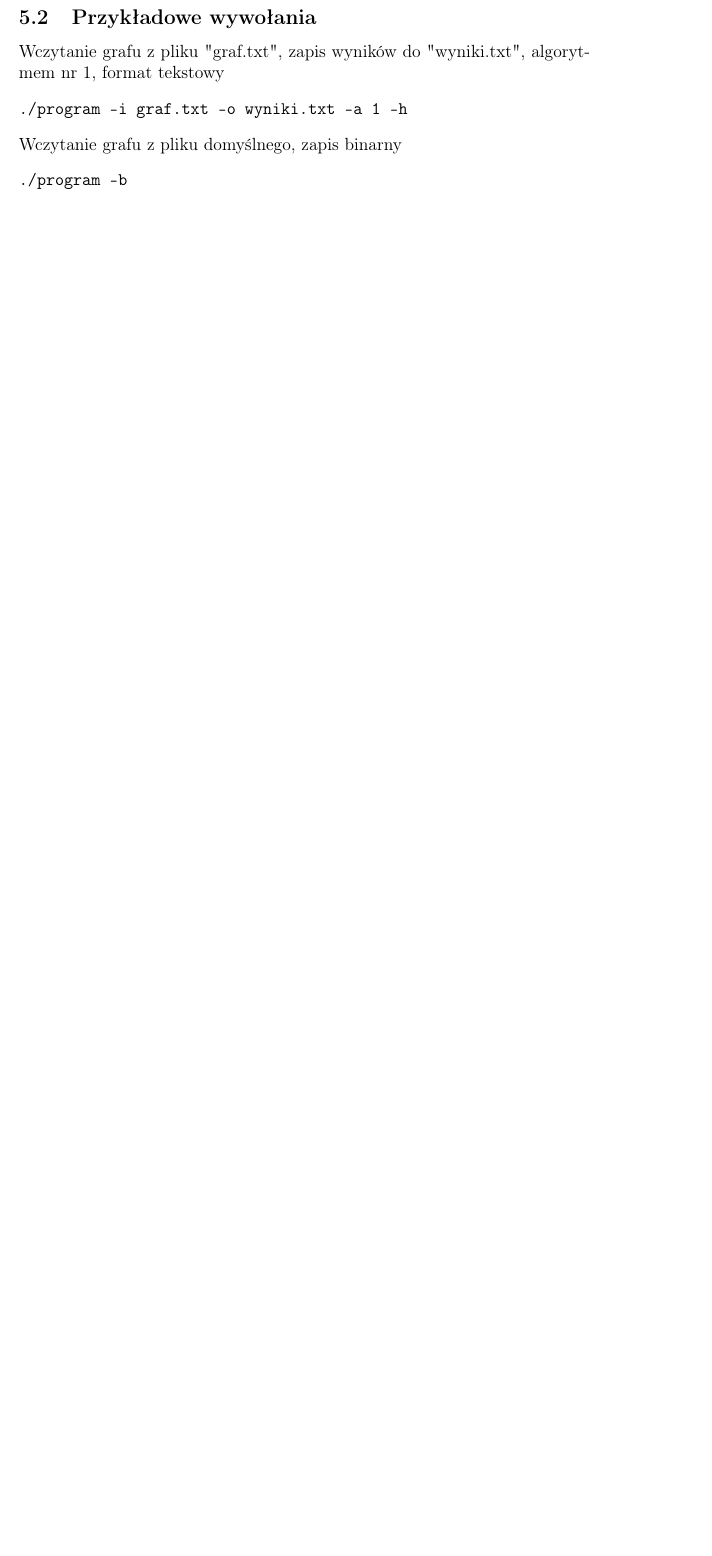
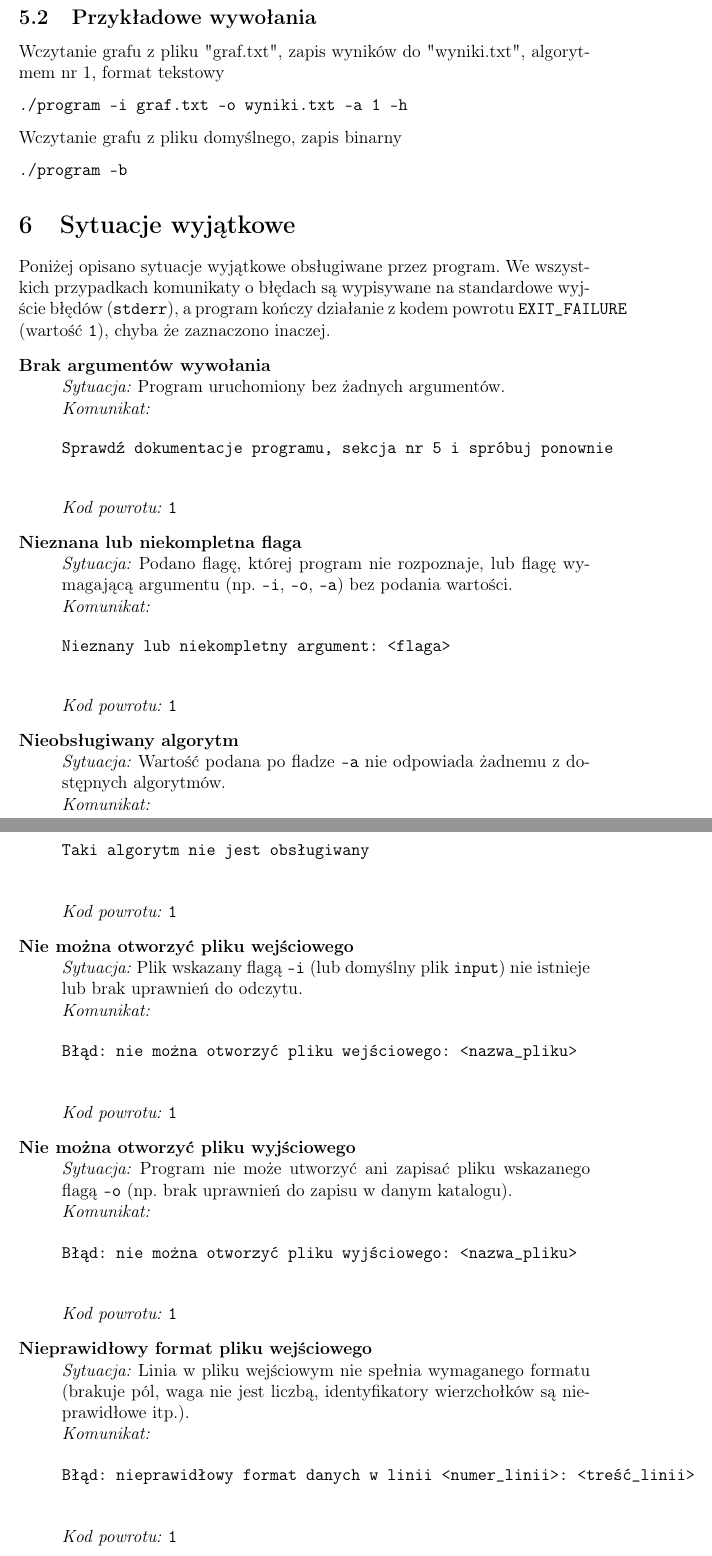
Before and after one commit to Hirotonomi/planar-graph-visualization, a LaTeX document (documentation/documentation_functional.tex): part of page 5 of 5 before the commit and two parts of pages 5 and 6 of 7 after it, the two joined at a grey line, cut so that both start at the same text, the shorter picture padded with empty space. Compiled offline with pdfLaTeX.

Commit message:
Dokumentacja komunikatów i zachowań w przypadkach nie standardowych

```diff
--- a/documentation/documentation_functional.tex
+++ b/documentation/documentation_functional.tex
@@ -169,4 +169,73 @@ Wczytanie grafu z pliku domyślnego, zapis binarny
 ./program -b
 \end{verbatim}
 
+\section{Sytuacje wyjątkowe}
+\label{sec:wyjatki}
 
+Poniżej opisano sytuacje wyjątkowe obsługiwane przez program. We wszystkich
+przypadkach komunikaty o błędach są wypisywane na standardowe wyjście błędów
+(\texttt{stderr}), a program kończy działanie z kodem powrotu
+\texttt{EXIT\_FAILURE} (wartość \texttt{1}), chyba że zaznaczono inaczej.
+
+\begin{description}
+
+    \item[Brak argumentów wywołania]
+    \hfill \\
+    \textit{Sytuacja:} Program uruchomiony bez żadnych argumentów. \\
+    \textit{Komunikat:}
+    \begin{verbatim}
+Sprawdź dokumentacje programu, sekcja nr 5 i spróbuj ponownie
+    \end{verbatim}
+    \textit{Kod powrotu:} \texttt{1}
+
+    \item[Nieznana lub niekompletna flaga]
+    \hfill \\
+    \textit{Sytuacja:} Podano flagę, której program nie rozpoznaje, lub flagę
+    wymagającą argumentu (np. \texttt{-i}, \texttt{-o}, \texttt{-a}) bez
+    podania wartości. \\
+    \textit{Komunikat:}
+    \begin{verbatim}
+Nieznany lub niekompletny argument: <flaga>
+    \end{verbatim}
+    \textit{Kod powrotu:} \texttt{1}
+
+    \item[Nieobsługiwany algorytm]
+    \hfill \\
+    \textit{Sytuacja:} Wartość podana po fladze \texttt{-a} nie odpowiada
+    żadnemu z dostępnych algorytmów. \\
+    \textit{Komunikat:}
+    \begin{verbatim}
+Taki algorytm nie jest obsługiwany
+    \end{verbatim}
+    \textit{Kod powrotu:} \texttt{1}
+
+    \item[Nie można otworzyć pliku wejściowego]
+    \hfill \\
+    \textit{Sytuacja:} Plik wskazany flagą \texttt{-i} (lub domyślny plik
+    \texttt{input}) nie istnieje lub brak uprawnień do odczytu. \\
+    \textit{Komunikat:}
+    \begin{verbatim}
+Błąd: nie można otworzyć pliku wejściowego: <nazwa_pliku>
+    \end{verbatim}
+    \textit{Kod powrotu:} \texttt{1}
+
+    \item[Nie można otworzyć pliku wyjściowego]
+    \hfill \\
+    \textit{Sytuacja:} Program nie może utworzyć ani zapisać pliku wskazanego
+    flagą \texttt{-o} (np. brak uprawnień do zapisu w danym katalogu). \\
+    \textit{Komunikat:}
+    \begin{verbatim}
+Błąd: nie można otworzyć pliku wyjściowego: <nazwa_pliku>
+    \end{verbatim}
+    \textit{Kod powrotu:} \texttt{1}
+
+    \item[Nieprawidłowy format pliku wejściowego]
+    \hfill \\
+    \textit{Sytuacja:} Linia w pliku wejściowym nie spełnia wymaganego formatu
+    (brakuje pól, waga nie jest liczbą, identyfikatory wierzchołków są
+    nieprawidłowe itp.). \\
+    \textit{Komunikat:}
+    \begin{verbatim}
+Błąd: nieprawidłowy format danych w linii <numer_linii>: <treść_linii>
+    \end{verbatim}
+    \textit{Kod powrotu:} \texttt{1}
```
Also changed, not shown: documentation/documentation_functional.tex (25 more changed lines), 1 other file.
